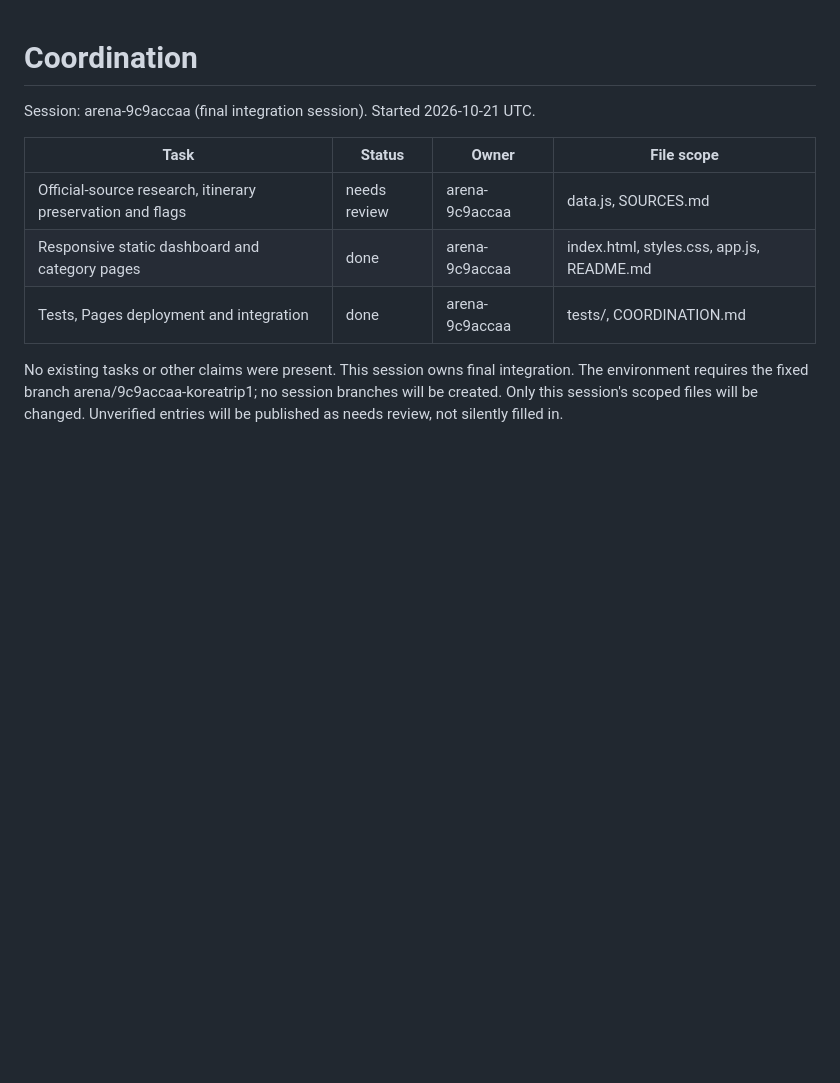
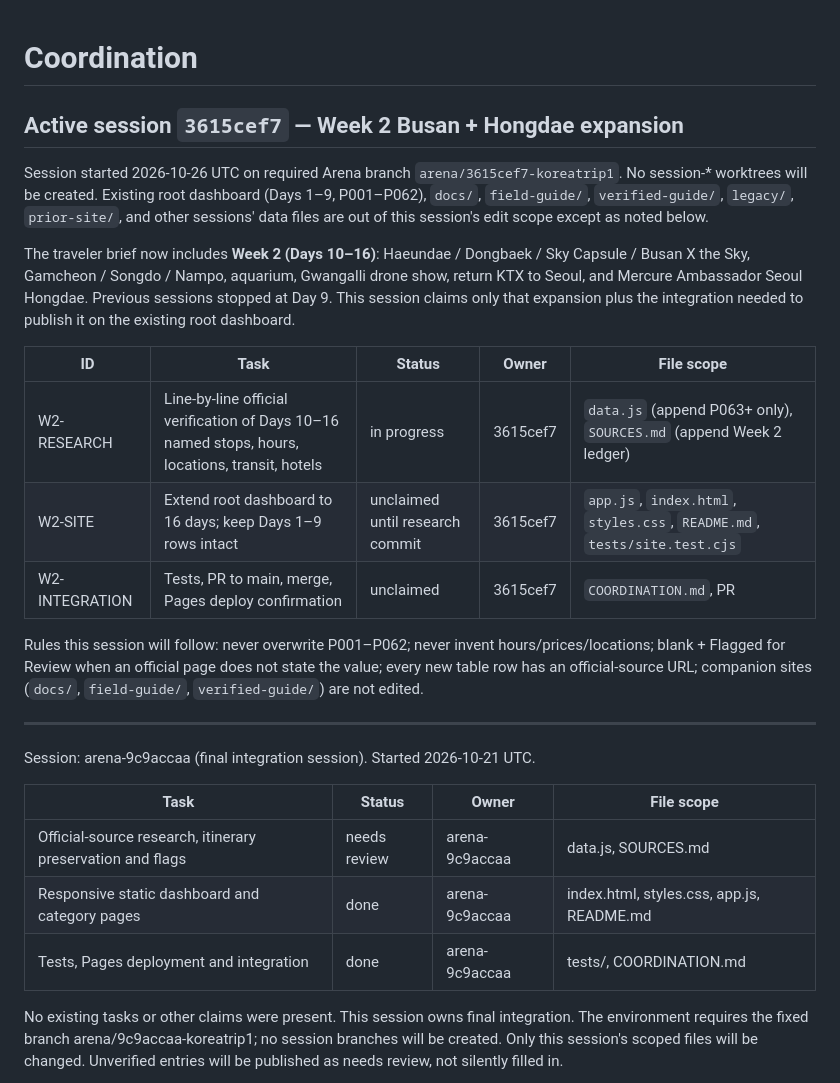
Before and after one commit to buffedlizard55-lab/Koreatrip1, a Markdown page: COORDINATION.md, the part around the change. GitHub-like rendering; blank space fills up the shorter version.

Commit message:
Claim Week 2 Busan/Hongdae expansion for session 3615cef7
Coordinate against existing Days 1-9 dashboard: this session appends
Days 10-16 research only and will not overwrite prior entries.

Co-authored-by: arena-agent <297053741+arena-agent@users.noreply.github.com>

```diff
--- a/COORDINATION.md
+++ b/COORDINATION.md
@@ -1,4 +1,20 @@
 # Coordination
+
+## Active session `3615cef7` — Week 2 Busan + Hongdae expansion
+
+Session started 2026-10-26 UTC on required Arena branch `arena/3615cef7-koreatrip1`. No session-* worktrees will be created. Existing root dashboard (Days 1–9, P001–P062), `docs/`, `field-guide/`, `verified-guide/`, `legacy/`, `prior-site/`, and other sessions' data files are out of this session's edit scope except as noted below.
+
+The traveler brief now includes **Week 2 (Days 10–16)**: Haeundae / Dongbaek / Sky Capsule / Busan X the Sky, Gamcheon / Songdo / Nampo, aquarium, Gwangalli drone show, return KTX to Seoul, and Mercure Ambassador Seoul Hongdae. Previous sessions stopped at Day 9. This session claims only that expansion plus the integration needed to publish it on the existing root dashboard.
+
+| ID | Task | Status | Owner | File scope |
+|---|---|---|---|---|
+| W2-RESEARCH | Line-by-line official verification of Days 10–16 named stops, hours, locations, transit, hotels | in progress | 3615cef7 | `data.js` (append P063+ only), `SOURCES.md` (append Week 2 ledger) |
+| W2-SITE | Extend root dashboard to 16 days; keep Days 1–9 rows intact | unclaimed until research commit | 3615cef7 | `app.js`, `index.html`, `styles.css`, `README.md`, `tests/site.test.cjs` |
+| W2-INTEGRATION | Tests, PR to main, merge, Pages deploy confirmation | unclaimed | 3615cef7 | `COORDINATION.md`, PR |
+
+Rules this session will follow: never overwrite P001–P062; never invent hours/prices/locations; blank + Flagged for Review when an official page does not state the value; every new table row has an official-source URL; companion sites (`docs/`, `field-guide/`, `verified-guide/`) are not edited.
+
+---
 
 Session: arena-9c9accaa (final integration session). Started 2026-10-21 UTC.
 
```
